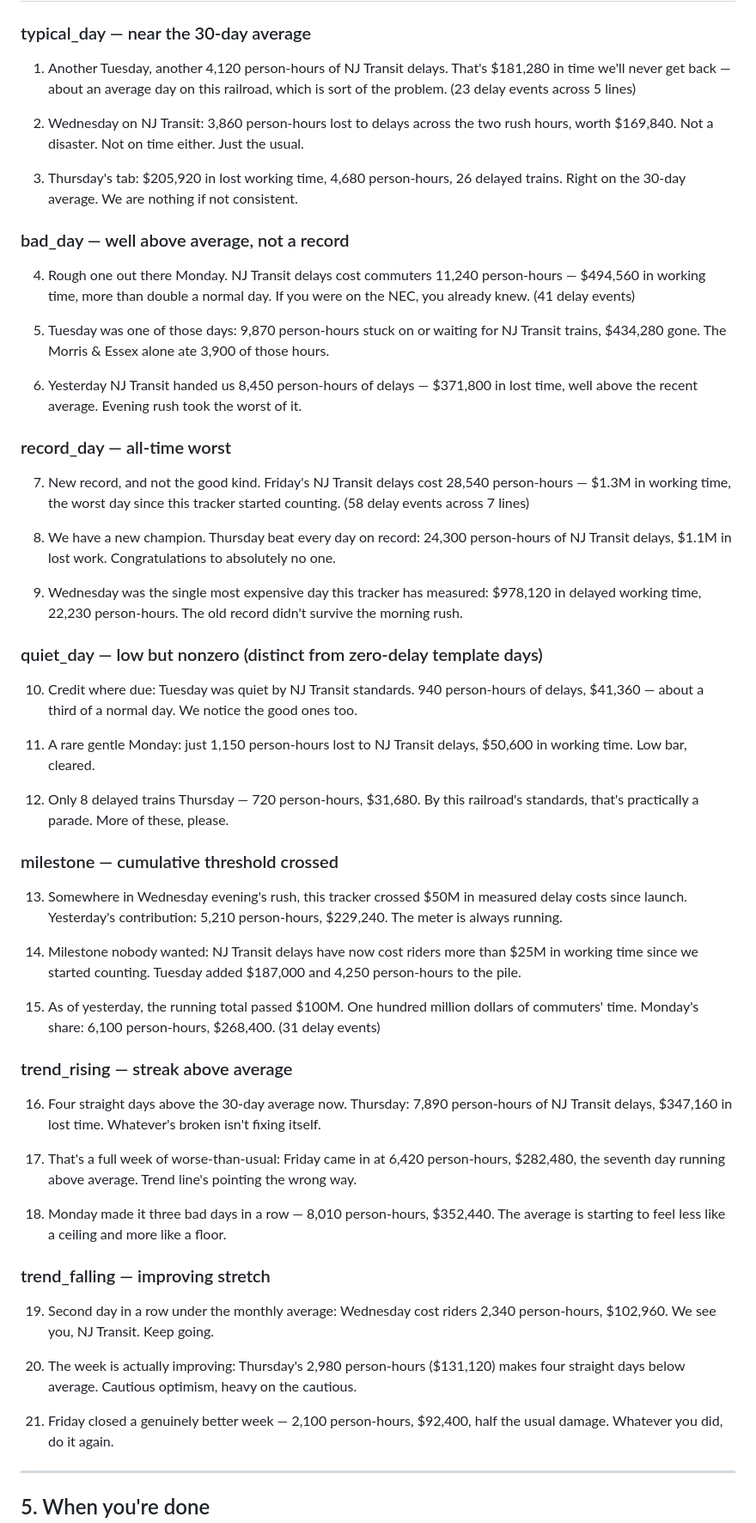
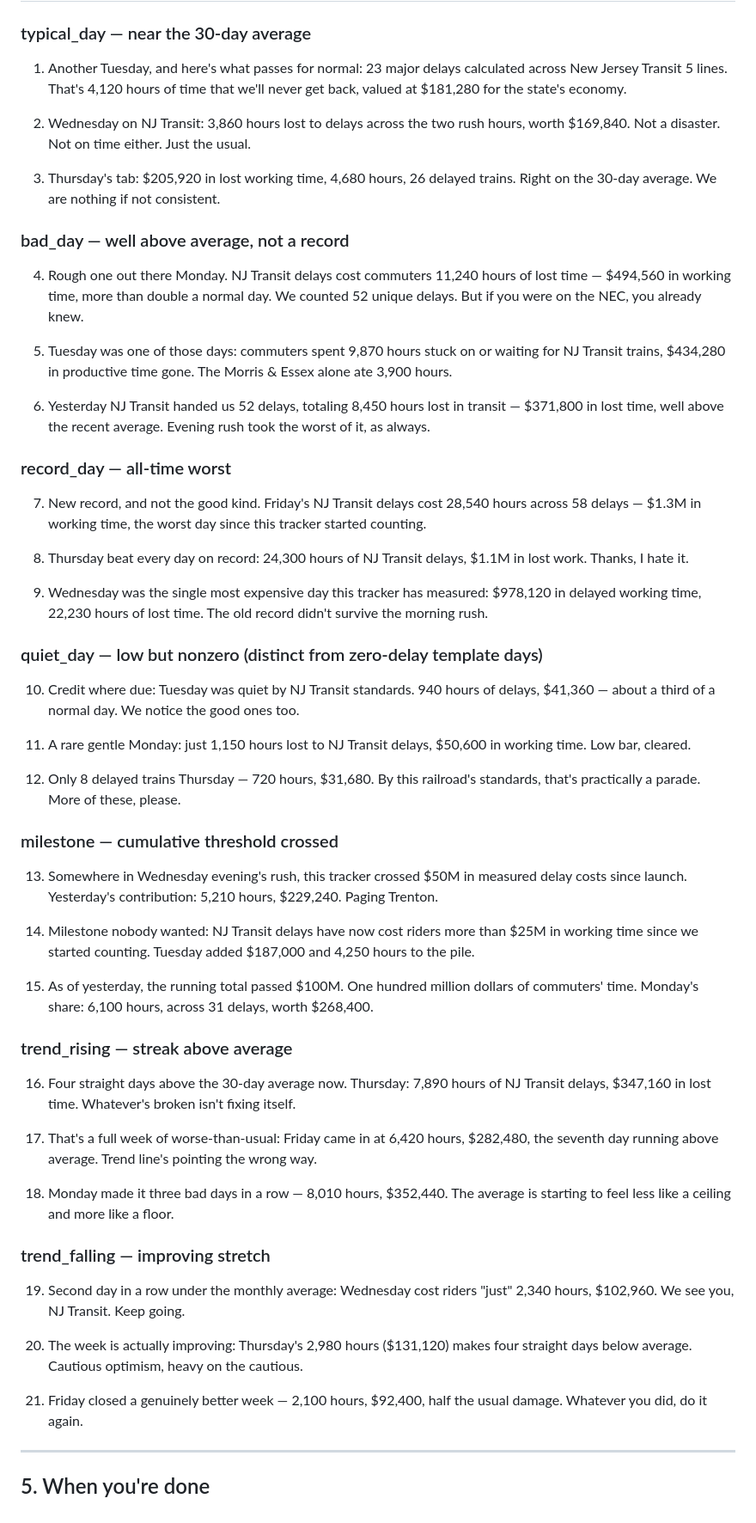
Before and after one commit to AmesCG23/njt-delay-tracker, a Markdown page: post_library_draft.md, the part around one of its changes. Shown at 86% size. Drawn GitHub-style.

Commit message:
Incorporate Ames's edits to post library draft
Adds a house-style rule that posts say "hours," never "person-hours,"
fixes the one remaining straggler in sample #12, and folds in the
expanded red-line keyword list and reworked sample wording.

Co-Authored-By: Claude Opus 4.8 <noreply@anthropic.com>
Claude-Session: https://claude.ai/code/session_01BHhxWfYXvdeGDnf3wvR3BC

```diff
--- a/post_library_draft.md
+++ b/post_library_draft.md
@@ -70,57 +80,52 @@ Change either line if you disagree:
 
 ### typical_day — near the 30-day average
 
-1. Another Tuesday, another 4,120 person-hours of NJ Transit delays.
-   That's $181,280 in time we'll never get back — about an average day on
-   this railroad, which is sort of the problem. (23 delay events across
-   5 lines)
+1. Another Tuesday, and here's what passes for normal: 23 major delays calculated across New Jersey Transit 5 lines. That's 4,120 hours of time that we'll never get back, valued at $181,280 for the state's economy.
 
-2. Wednesday on NJ Transit: 3,860 person-hours lost to delays across the
+2. Wednesday on NJ Transit: 3,860 hours lost to delays across the
    two rush hours, worth $169,840. Not a disaster. Not on time either.
    Just the usual.
 
-3. Thursday's tab: $205,920 in lost working time, 4,680 person-hours,
+3. Thursday's tab: $205,920 in lost working time, 4,680 hours,
    26 delayed trains. Right on the 30-day average. We are nothing if not
    consistent.
 
 ### bad_day — well above average, not a record
 
 4. Rough one out there Monday. NJ Transit delays cost commuters 11,240
-   person-hours — $494,560 in working time, more than double a normal
-   day. If you were on the NEC, you already knew. (41 delay events)
+   hours of lost time — $494,560 in working time, more than double a normal
+   day. We counted 52 unique delays. But if you were on the NEC, you already knew.
 
-5. Tuesday was one of those days: 9,870 person-hours stuck on or waiting
-   for NJ Transit trains, $434,280 gone. The Morris & Essex alone ate
-   3,900 of those hours.
+5. Tuesday was one of those days: commuters spent 9,870 hours stuck on or waiting
+   for NJ Transit trains, $434,280 in productive time gone. The Morris & Essex alone ate
+   3,900 hours.
 
-6. Yesterday NJ Transit handed us 8,450 person-hours of delays — $371,800
+6. Yesterday NJ Transit handed us 52 delays, totaling 8,450 hours lost in transit — $371,800
    in lost time, well above the recent average. Evening rush took the
-   worst of it.
+   worst of it, as always.
 
 ### record_day — all-time worst
 
 7. New record, and not the good kind. Friday's NJ Transit delays cost
-   28,540 person-hours — $1.3M in working time, the worst day since this
-   tracker started counting. (58 delay events across 7 lines)
+   28,540 hours across 58 delays — $1.3M in working time, the worst day since this
+   tracker started counting.
 
-8. We have a new champion. Thursday beat every day on record: 24,300
-   person-hours of NJ Transit delays, $1.1M in lost work. Congratulations
-   to absolutely no one.
+8. Thursday beat every day on record: 24,300 hours of NJ Transit delays, $1.1M in lost work. Thanks, I hate it.
 
 9. Wednesday was the single most expensive day this tracker has measured:
-   $978,120 in delayed working time, 22,230 person-hours. The old record
+   $978,120 in delayed working time, 22,230 hours of lost time. The old record
    didn't survive the morning rush.
 
 ### quiet_day — low but nonzero (distinct from zero-delay template days)
 
 10. Credit where due: Tuesday was quiet by NJ Transit standards. 940
-    person-hours of delays, $41,360 — about a third of a normal day. We
+    hours of delays, $41,360 — about a third of a normal day. We
     notice the good ones too.
 
-11. A rare gentle Monday: just 1,150 person-hours lost to NJ Transit
+11. A rare gentle Monday: just 1,150 hours lost to NJ Transit
     delays, $50,600 in working time. Low bar, cleared.
 
-12. Only 8 delayed trains Thursday — 720 person-hours, $31,680. By this
+12. Only 8 delayed trains Thursday — 720 hours, $31,680. By this
     railroad's standards, that's practically a parade. More of these,
     please.
 
@@ -128,40 +133,40 @@ Change either line if you disagree:
 
 13. Somewhere in Wednesday evening's rush, this tracker crossed $50M in
     measured delay costs since launch. Yesterday's contribution: 5,210
-    person-hours, $229,240. The meter is always running.
+    hours, $229,240. Paging Trenton.
 
 14. Milestone nobody wanted: NJ Transit delays have now cost riders more
     than $25M in working time since we started counting. Tuesday added
-    $187,000 and 4,250 person-hours to the pile.
+    $187,000 and 4,250 hours to the pile.
 
 15. As of yesterday, the running total passed $100M. One hundred million
-    dollars of commuters' time. Monday's share: 6,100 person-hours,
-    $268,400. (31 delay events)
+    dollars of commuters' time. Monday's share: 6,100 hours, across 31 delays, worth
+    $268,400.
 
 ### trend_rising — streak above average
 
 16. Four straight days above the 30-day average now. Thursday: 7,890
-    person-hours of NJ Transit delays, $347,160 in lost time. Whatever's
+    hours of NJ Transit delays, $347,160 in lost time. Whatever's
     broken isn't fixing itself.
 
 17. That's a full week of worse-than-usual: Friday came in at 6,420
-    person-hours, $282,480, the seventh day running above average. Trend
+    hours, $282,480, the seventh day running above average. Trend
     line's pointing the wrong way.
 
-18. Monday made it three bad days in a row — 8,010 person-hours,
+18. Monday made it three bad days in a row — 8,010 hours,
     $352,440. The average is starting to feel less like a ceiling and
     more like a floor.
 
 ### trend_falling — improving stretch
 
-19. Second day in a row under the monthly average: Wednesday cost riders
-    2,340 person-hours, $102,960. We see you, NJ Transit. Keep going.
+19. Second day in a row under the monthly average: Wednesday cost riders "just"
+    2,340 hours, $102,960. We see you, NJ Transit. Keep going.
 
-20. The week is actually improving: Thursday's 2,980 person-hours
+20. The week is actually improving: Thursday's 2,980 hours
     ($131,120) makes four straight days below average. Cautious optimism,
     heavy on the cautious.
 
-21. Friday closed a genuinely better week — 2,100 person-hours, $92,400,
+21. Friday closed a genuinely better week — 2,100 hours, $92,400,
     half the usual damage. Whatever you did, do it again.
 
 ---
```
Also changed, not shown: other parts of post_library_draft.md (+15 -5 lines).
